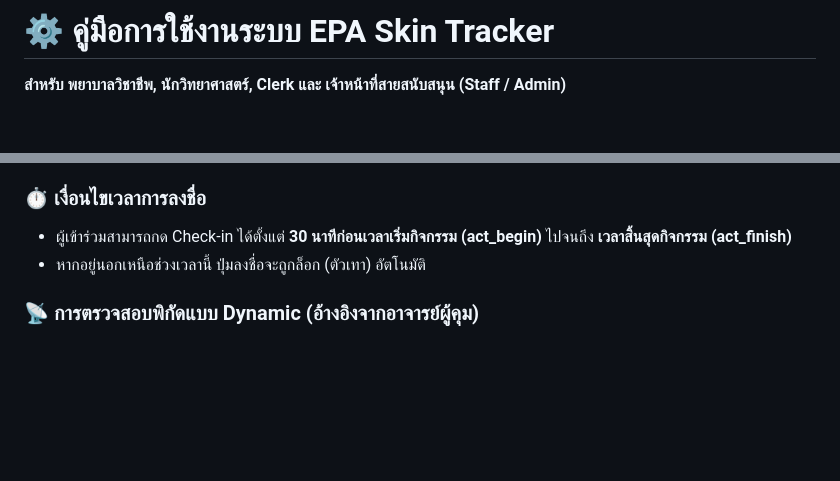
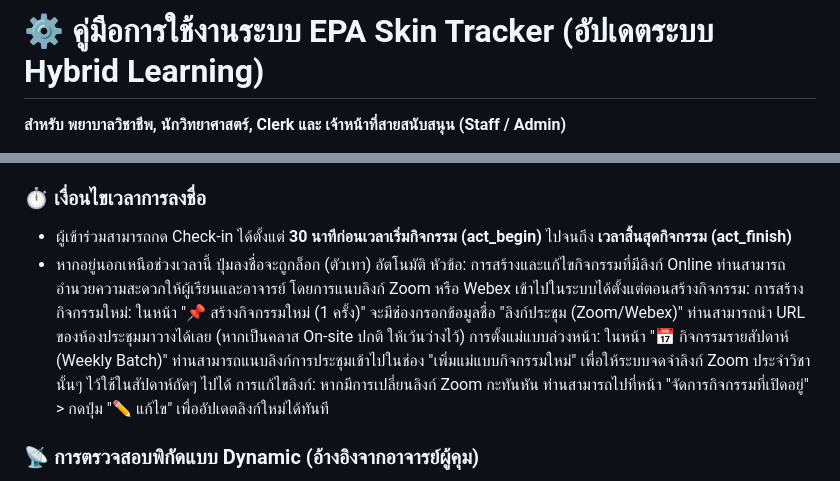
Before and after one commit to somsaktan-rama/skinEPA, a Markdown page: readme_staff.md, 2 parts joined by grey strips. Rendered like a GitHub page; blank space fills up the shorter version.

```diff
--- a/readme_staff.md
+++ b/readme_staff.md
@@ -1,4 +1,4 @@
-# ⚙️ คู่มือการใช้งานระบบ EPA Skin Tracker
+# ⚙️ คู่มือการใช้งานระบบ EPA Skin Tracker (อัปเดตระบบ Hybrid Learning)
 **สำหรับ พยาบาลวิชาชีพ, นักวิทยาศาสตร์, Clerk และ เจ้าหน้าที่สายสนับสนุน (Staff / Admin)**
 
 ระบบ EPA Skin Tracker ถูกออกแบบมาเพื่อช่วยให้เจ้าหน้าที่และ Admin สามารถจัดการกิจกรรมวิชาการ และติดตามความก้าวหน้าของการประเมินของแพทย์ประจำบ้านได้อย่างมีประสิทธิภาพ
@@ -43,6 +43,11 @@
 ### ⏱️ เงื่อนไขเวลาการลงชื่อ
 * ผู้เข้าร่วมสามารถกด Check-in ได้ตั้งแต่ **30 นาทีก่อนเวลาเริ่มกิจกรรม (act_begin)** ไปจนถึง **เวลาสิ้นสุดกิจกรรม (act_finish)**
 * หากอยู่นอกเหนือช่วงเวลานี้ ปุ่มลงชื่อจะถูกล็อก (ตัวเทา) อัตโนมัติ
+หัวข้อ: การสร้างและแก้ไขกิจกรรมที่มีลิงก์ Online
+ท่านสามารถอำนวยความสะดวกให้ผู้เรียนและอาจารย์ โดยการแนบลิงก์ Zoom หรือ Webex เข้าไปในระบบได้ตั้งแต่ตอนสร้างกิจกรรม:
+    การสร้างกิจกรรมใหม่: ในหน้า "📌 สร้างกิจกรรมใหม่ (1 ครั้ง)" จะมีช่องกรอกข้อมูลชื่อ "ลิงก์ประชุม (Zoom/Webex)" ท่านสามารถนำ URL ของห้องประชุมมาวางได้เลย (หากเป็นคลาส On-site ปกติ ให้เว้นว่างไว้)
+    การตั้งแม่แบบล่วงหน้า: ในหน้า "📅 กิจกรรมรายสัปดาห์ (Weekly Batch)" ท่านสามารถแนบลิงก์การประชุมเข้าไปในช่อง "เพิ่มแม่แบบกิจกรรมใหม่" เพื่อให้ระบบจดจำลิงก์ Zoom ประจำวิชานั้นๆ ไว้ใช้ในสัปดาห์ถัดๆ ไปได้
+    การแก้ไขลิงก์: หากมีการเปลี่ยนลิงก์ Zoom กะทันหัน ท่านสามารถไปที่หน้า "จัดการกิจกรรมที่เปิดอยู่" > กดปุ่ม "✏️ แก้ไข" เพื่ออัปเดตลิงก์ใหม่ได้ทันที
 
 ### 📡 การตรวจสอบพิกัดแบบ Dynamic (อ้างอิงจากอาจารย์ผู้คุม)
 ระบบไม่ได้ล็อกพิกัดสถานที่แบบตายตัว แต่จะใช้ **"พิกัดของอาจารย์ผู้คุมกิจกรรม"** เป็นจุดศูนย์กลาง เพื่อรองรับการจัดกิจกรรมนอกสถานที่หรือในวอร์ดต่างๆ โดยมีสถานะป้ายสีในหน้ารายชื่อผู้เข้าร่วมดังนี้:
```
